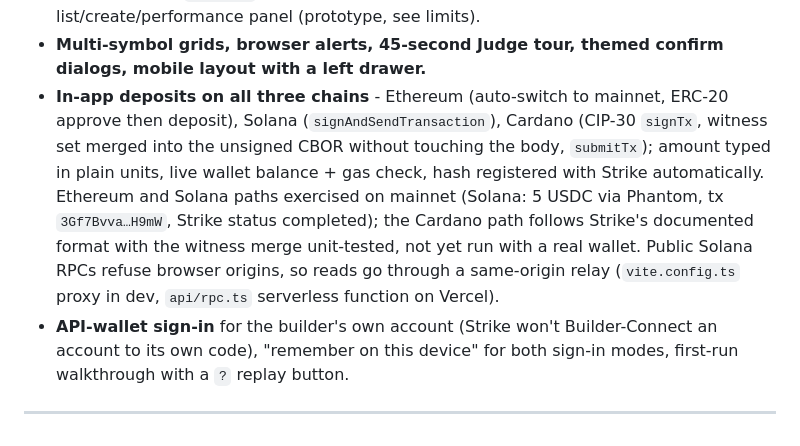
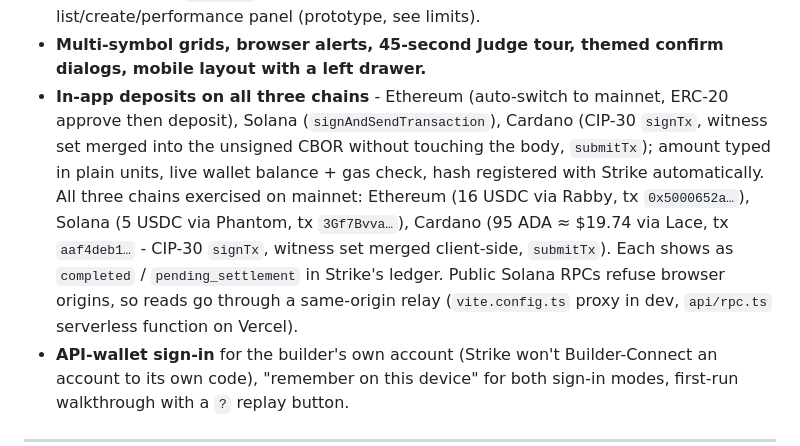
Before and after one commit to mrnetwork0001/Vektor, a Markdown page: README.md, the part around the change. GitHub-like rendering.

Commit message:
docs: Cardano one-click deposit verified on mainnet - deposits proven on all three chains

```diff
--- a/README.md
+++ b/README.md
@@ -59,7 +59,7 @@ Copy `.env.example` to `.env`. Defaults point at **mainnet** (`api.strikefinance
 - **Watchdog** - a `201` with no user-stream event within 8 s is checked with `GET /v2/order`; a 404 means Strike silently dropped it and the rung is freed.
 - **Run as vault** - `vault_id` threaded through every grid order; vault list/create/performance panel (prototype, see limits).
 - **Multi-symbol grids, browser alerts, 45-second Judge tour, themed confirm dialogs, mobile layout with a left drawer.**
-- **In-app deposits on all three chains** - Ethereum (auto-switch to mainnet, ERC-20 approve then deposit), Solana (`signAndSendTransaction`), Cardano (CIP-30 `signTx`, witness set merged into the unsigned CBOR without touching the body, `submitTx`); amount typed in plain units, live wallet balance + gas check, hash registered with Strike automatically. Ethereum and Solana paths exercised on mainnet (Solana: 5 USDC via Phantom, tx `3Gf7Bvva…H9mW`, Strike status completed); the Cardano path follows Strike's documented format with the witness merge unit-tested, not yet run with a real wallet. Public Solana RPCs refuse browser origins, so reads go through a same-origin relay (`vite.config.ts` proxy in dev, `api/rpc.ts` serverless function on Vercel).
+- **In-app deposits on all three chains** - Ethereum (auto-switch to mainnet, ERC-20 approve then deposit), Solana (`signAndSendTransaction`), Cardano (CIP-30 `signTx`, witness set merged into the unsigned CBOR without touching the body, `submitTx`); amount typed in plain units, live wallet balance + gas check, hash registered with Strike automatically. All three chains exercised on mainnet: Ethereum (16 USDC via Rabby, tx `0x5000652a…`), Solana (5 USDC via Phantom, tx `3Gf7Bvva…`), Cardano (95 ADA ≈ $19.74 via Lace, tx `aaf4deb1…` - CIP-30 `signTx`, witness set merged client-side, `submitTx`). Each shows as `completed` / `pending_settlement` in Strike's ledger. Public Solana RPCs refuse browser origins, so reads go through a same-origin relay (`vite.config.ts` proxy in dev, `api/rpc.ts` serverless function on Vercel).
 - **API-wallet sign-in** for the builder's own account (Strike won't Builder-Connect an account to its own code), "remember on this device" for both sign-in modes, first-run walkthrough with a `?` replay button.
 
 ---
```
Also changed, not shown: SUBMISSION.md (+1 -0 lines).
